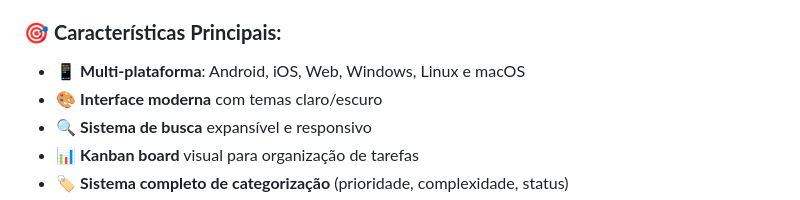
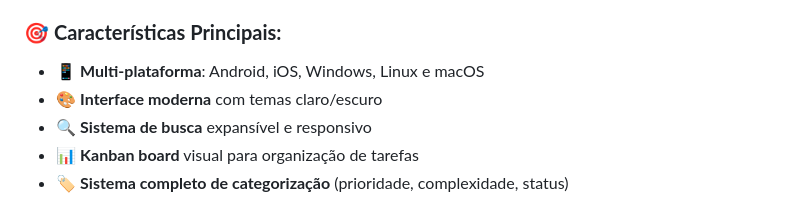
Before and after one commit to igorsantos314/flutter-ikanban-app, a Markdown page: README.md, the part around the change. GitHub-like rendering.

Commit message:
fix: remove 'Web' from multi-platform features in README.md

```diff
--- a/README.md
+++ b/README.md
@@ -18,7 +18,7 @@
 **iKanban** é um aplicativo de produtividade desenvolvido em **Flutter** que implementa o método Kanban para gerenciamento visual de tarefas. O projeto combina uma interface moderna e intuitiva com uma arquitetura robusta baseada em **Clean Architecture**.
 
 ### 🎯 **Características Principais:**
-- 📱 **Multi-plataforma**: Android, iOS, Web, Windows, Linux e macOS
+- 📱 **Multi-plataforma**: Android, iOS, Windows, Linux e macOS
 - 🎨 **Interface moderna** com temas claro/escuro
 - 🔍 **Sistema de busca** expansível e responsivo
 - 📊 **Kanban board** visual para organização de tarefas
```
